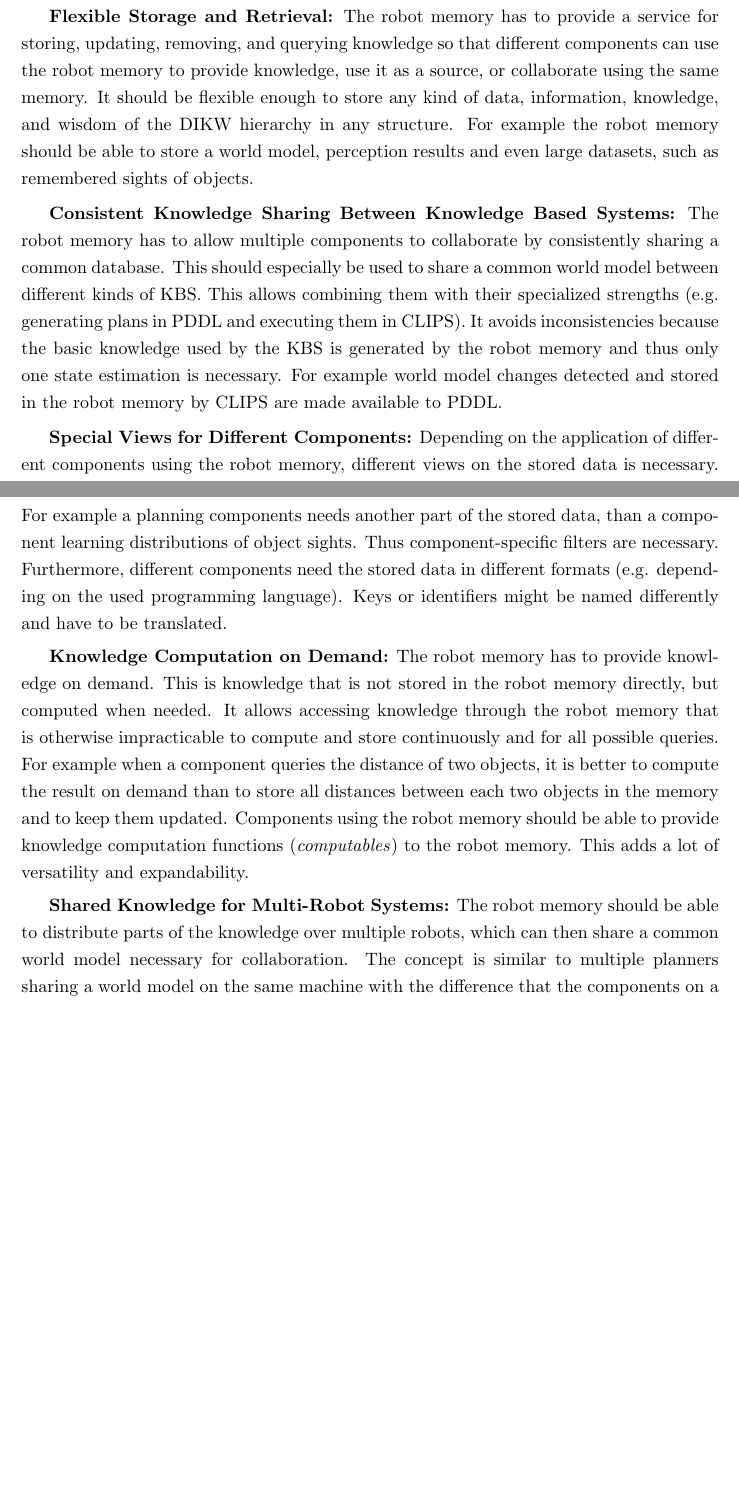
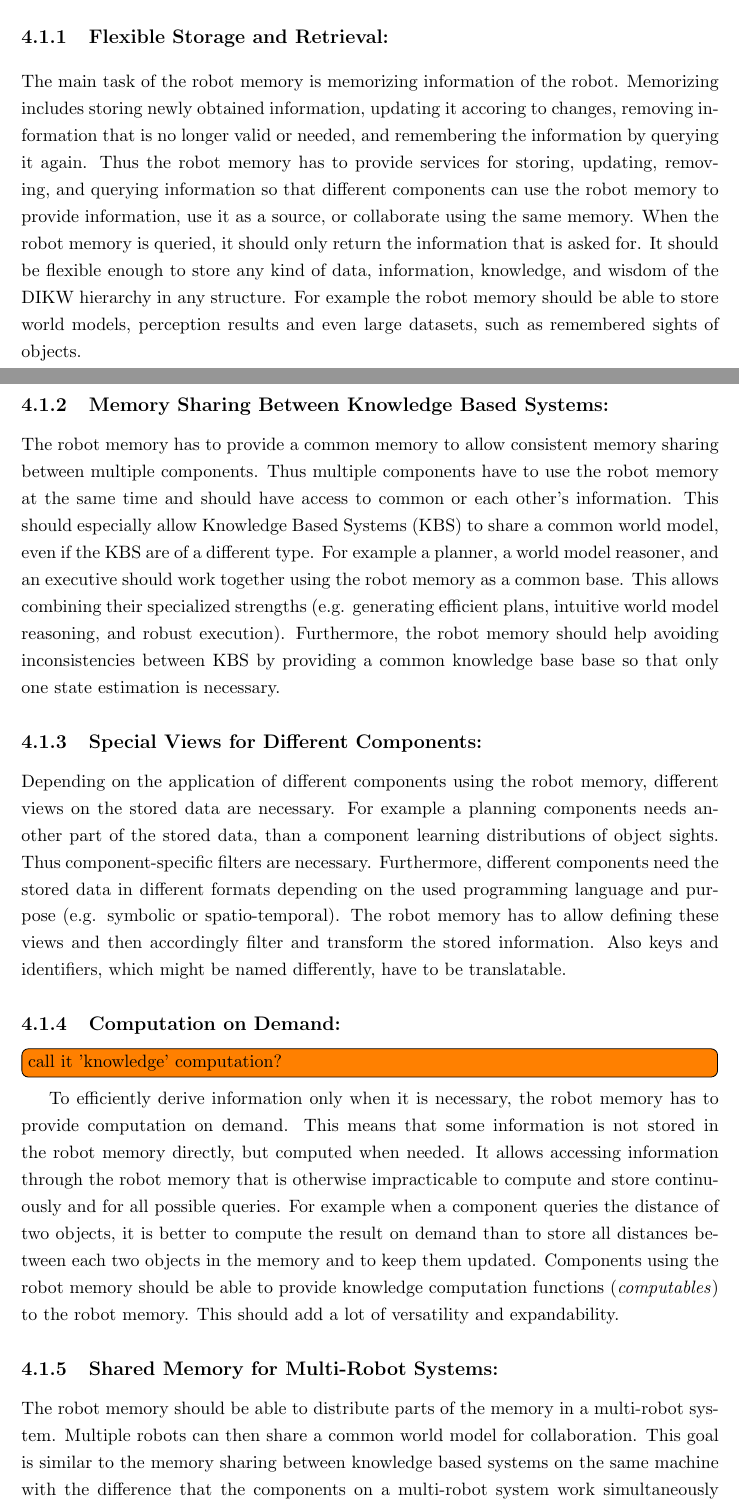
Before and after one commit to zwilling/masterthesis-proposal-robot-memory, a LaTeX thesis (thesis/thesis.tex, which reads thesis/approach.tex): two parts of pages 33 and 34 of 60, joined at a grey line, cut so that both start at the same text, the shorter picture padded with empty space. Compiled offline with pdfLaTeX.

Commit message:
approach: goals

```diff
--- a/thesis/approach.tex
+++ b/thesis/approach.tex
@@ -14 +21,15 @@ memory and interfaces for planners, reasoners and other components.
 
+\subsection{Flexible Storage and Retrieval:} The main task of
+the robot memory is memorizing information of the robot. Memorizing
+includes storing newly obtained information, updating it accoring to
+changes, removing information that is no longer valid or needed, and
+remembering the information by querying it again. Thus the robot
+memory has to provide services for storing, updating, removing, and
+querying information so that different components can use the robot
+memory to provide information, use it as a source, or collaborate
+using the same memory.  When the robot memory is queried, it should
+only return the information that is asked for. It should be flexible
+enough to store any kind of data, information, knowledge, and wisdom
+of the DIKW hierarchy in any structure. For example the robot memory
+should be able to store world models, perception results and even
+large datasets, such as remembered sights of objects.
@@ -16,60 +36,49 @@ This subsection presents the design goals of the robot memory:
 
-\smallskip
-\textbf{Flexible Storage and Retrieval:} The robot memory has to
-provide a service for storing, updating, removing, and querying knowledge
-so that different components can use the robot memory to provide knowledge,
-use it as a source, or collaborate using the same memory. It should be
-flexible enough to store any kind of data, information, knowledge, and
-wisdom of the DIKW hierarchy in any structure. For example the robot
-memory should be able to store a world model, perception results and
-even large datasets, such as remembered sights of objects.
+\subsection{Memory Sharing Between Knowledge Based Systems:}
+% original title of the goal: Consistent...
+The robot memory has to provide a common memory to allow consistent
+memory sharing between multiple components. Thus multiple components have to
+use the robot memory at the same time and should have access to common
+or each other's information. This should especially allow Knowledge
+Based Systems (KBS) to share a common world model, even if the KBS are
+of a different type. For example a planner, a world model reasoner,
+and an executive should work together using the robot memory as a
+common base. This allows combining their specialized strengths
+(e.g. generating efficient plans, intuitive world model reasoning, and
+robust execution). Furthermore, the robot memory should help avoiding
+inconsistencies between KBS by providing a common knowledge base base so that
+only one state estimation is necessary.
 
-\smallskip
-\textbf{Consistent Knowledge Sharing Between Knowledge Based Systems:}
-The robot memory has to allow multiple components to collaborate by
-consistently sharing a common database. This should especially be used
-to share a common world model between different kinds of KBS. This
-allows combining them with their specialized strengths
-(e.g. generating plans in PDDL and executing them in CLIPS).  It
-avoids inconsistencies because the basic knowledge used by the KBS is
-generated by the robot memory and thus only one state estimation is
-necessary. For example world model changes detected and stored in the
-robot memory by CLIPS are made available to PDDL.
-
-\smallskip
-\textbf{Special Views for Different Components:} Depending on the
+\subsection{Special Views for Different Components:} Depending on the
 application of different components using the robot memory, different
-views on the stored data is necessary. For example a planning
+views on the stored data are necessary. For example a planning
 components needs another part of the stored data, than a component
 learning distributions of object sights. Thus component-specific
 filters are necessary. Furthermore, different components need the
-stored data in different formats (e.g. depending on the used
-programming language). Keys or identifiers might be named differently
-and have to be translated.
+stored data in different formats depending on the used programming
+language and purpose (e.g. symbolic or spatio-temporal). The robot
+memory has to allow defining these views and then accordingly filter
+and transform the stored information. Also keys and identifiers, which
+might be named differently, have to be translatable.
 
-\smallskip
-\textbf{Knowledge Computation on Demand:} The robot memory has to
-provide knowledge on demand. This is knowledge that is not stored in
-the robot memory directly, but computed when needed. It allows
-accessing knowledge through the robot memory that is otherwise
+\subsection{Computation on Demand:}
+\todo[inline]{call it 'knowledge' computation?}  To efficiently derive
+information only when it is necessary, the robot memory has to provide
+computation on demand. This means that some information is not stored
+in the robot memory directly, but computed when needed. It allows
+accessing information through the robot memory that is otherwise
 impracticable to compute and store continuously and for all possible
 queries. For example when a component queries the distance of two
 objects, it is better to compute the result on demand than to store
 all distances between each two objects in the memory and to keep them
 updated. Components using the robot memory should be able to provide
 knowledge computation functions (\emph{computables}) to the robot
-memory. This adds a lot of versatility and expandability.
-%% For example it would be possible to add
-%% a commonsense reasoner similar to KnowRob or ORO providing computables
-%% to the robot memory. Queries for this commonsense knowledge would then
-%% be forwarded to the commonsense reasoner and be solved by relating
-%% knowledge in the memory to an ontology.
+memory. This should add a lot of versatility and expandability.
 
-\smallskip
-\textbf{Shared Knowledge for Multi-Robot Systems:} The robot memory
-should be able to distribute parts of the knowledge over multiple
-robots, which can then share a common world model necessary for
-collaboration. The concept is similar to multiple planners sharing a
-world model on the same machine with the difference that the
-components on a multi-robot system work simultaneously and the
+\subsection{Shared Memory for Multi-Robot Systems:} The robot memory
+should be able to distribute parts of the memory in a multi-robot
+system. Multiple robots can then share a common world model for
+collaboration. This goal is similar to the memory sharing between
+knowledge based systems on the same machine with the difference that
+the components on a multi-robot system work simultaneously and the
 additional difficulty of message loss and keeping consistency. Such a
```
Also changed, not shown: thesis/background.tex (+1 -1 lines), thesis/evaluation.tex (+17 -1 lines), thesis/introduction.tex (+1 -1 lines), thesis/related_work.tex (+1 -1 lines), thesis/summary.tex (+1 -1 lines), thesis/approach.tex (98 more changed lines).
